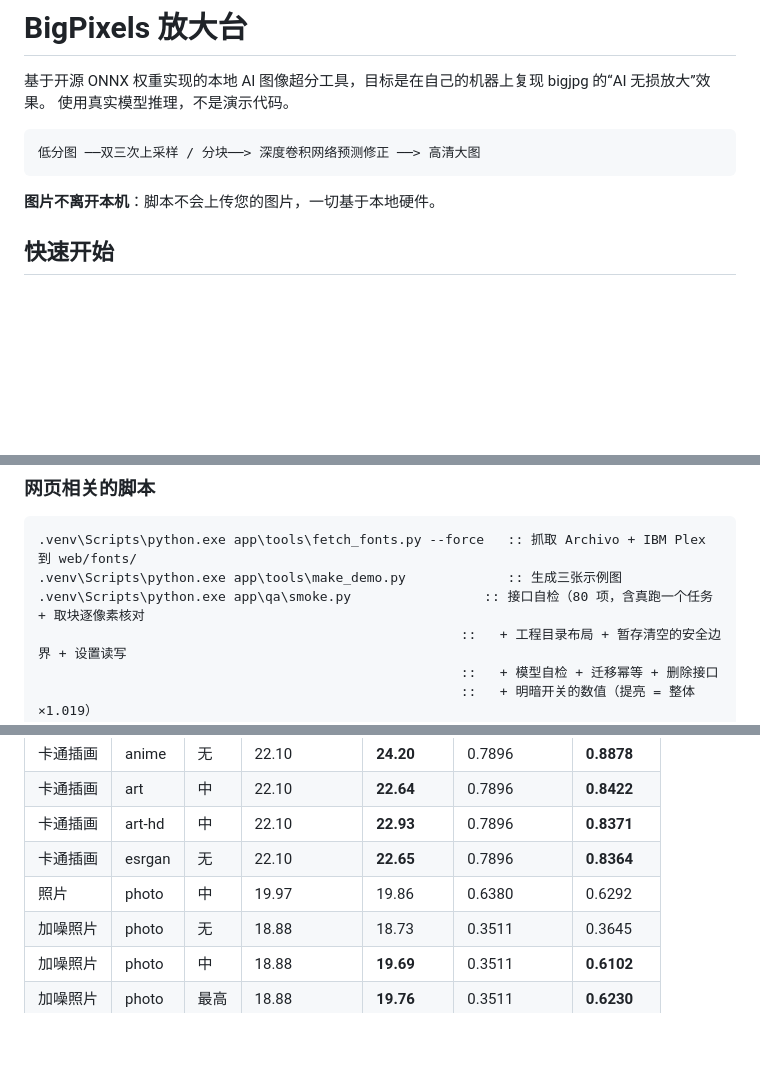
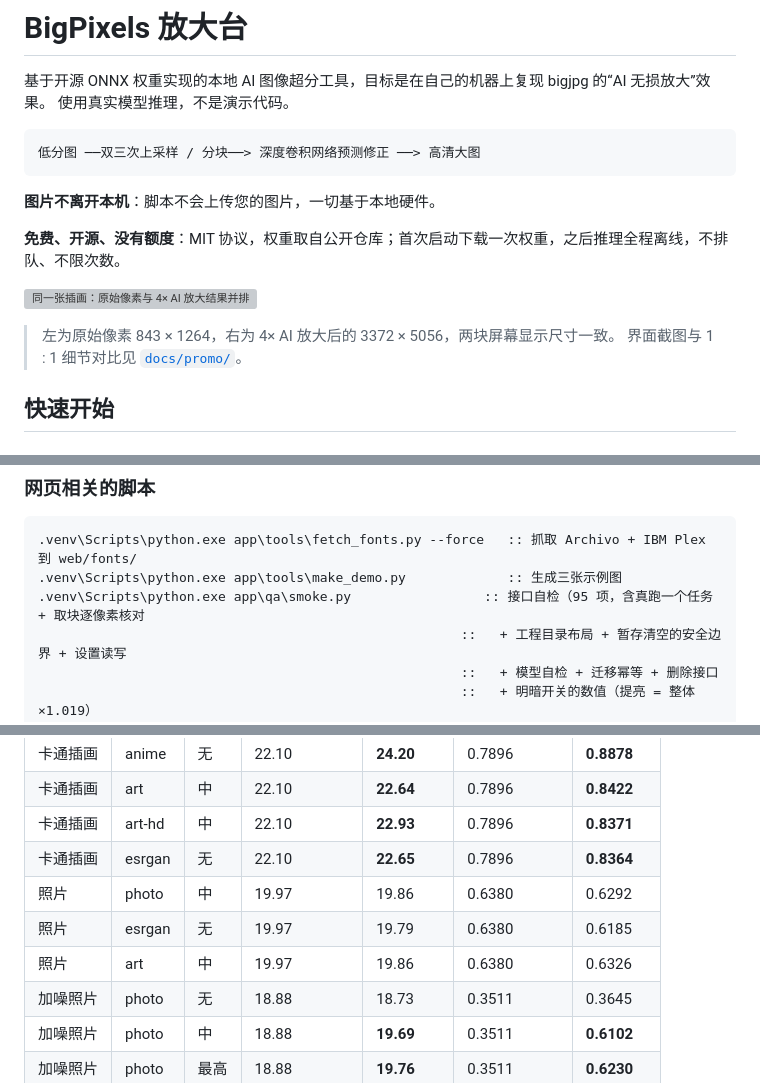
Before and after one commit to dawgnation1986/BigPixels, a Markdown page: README.md, 3 parts joined by grey strips. Rendered like a GitHub page; blank space fills up the shorter version; grey boxes are pictures that could not be loaded.

````diff
--- a/README.md
+++ b/README.md
@@ -8,6 +8,13 @@
 ```
 
 **图片不离开本机**：脚本不会上传您的图片，一切基于本地硬件。
+
+**免费、开源、没有额度**：MIT 协议，权重取自公开仓库；首次启动下载一次权重，之后推理全程离线，不排队、不限次数。
+
+![同一张插画：原始像素与 4× AI 放大结果并排](docs/promo/01-before-after.png)
+
+> 左为原始像素 843 × 1264，右为 4× AI 放大后的 3372 × 5056，两块屏幕显示尺寸一致。
+> 界面截图与 1 : 1 细节对比见 [`docs/promo/`](docs/promo/)。
 
 ## 快速开始
 
@@ -305,7 +314,7 @@ Windows 因 `SO_REUSEADDR` 的语义**允许第二个进程绑定同一端口**
 ```bat
 .venv\Scripts\python.exe app\tools\fetch_fonts.py --force   :: 抓取 Archivo + IBM Plex 到 web/fonts/
 .venv\Scripts\python.exe app\tools\make_demo.py             :: 生成三张示例图
-.venv\Scripts\python.exe app\qa\smoke.py                 :: 接口自检（80 项，含真跑一个任务 + 取块逐像素核对
+.venv\Scripts\python.exe app\qa\smoke.py                 :: 接口自检（95 项，含真跑一个任务 + 取块逐像素核对
                                                       ::   + 工程目录布局 + 暂存清空的安全边界 + 设置读写
                                                       ::   + 模型自检 + 迁移幂等 + 删除接口
                                                       ::   + 明暗开关的数值（提亮 = 整体 ×1.019）
@@ -360,6 +369,8 @@ Windows 因 `SO_REUSEADDR` 的语义**允许第二个进程绑定同一端口**
 | 卡通插画 | art-hd | 中 | 22.10 | **22.93** | 0.7896 | **0.8371** |
 | 卡通插画 | esrgan | 无 | 22.10 | **22.65** | 0.7896 | **0.8364** |
 | 照片 | photo | 中 | 19.97 | 19.86 | 0.6380 | 0.6292 |
+| 照片 | esrgan | 无 | 19.97 | 19.79 | 0.6380 | 0.6185 |
+| 照片 | art | 中 | 19.97 | 19.86 | 0.6380 | 0.6326 |
 | 加噪照片 | photo | 无 | 18.88 | 18.73 | 0.3511 | 0.3645 |
 | 加噪照片 | photo | 中 | 18.88 | **19.69** | 0.3511 | **0.6102** |
 | 加噪照片 | photo | 最高 | 18.88 | **19.76** | 0.3511 | **0.6230** |
````
Also changed, not shown: other parts of README.md (+14 -1 lines), docs/promo/02-detail-1to1.png (added), docs/promo/03-ui-fullpage.png (added), docs/promo/04-magnifier.png (added), docs/promo/05-ui-hero.png (added), 2 other files.
